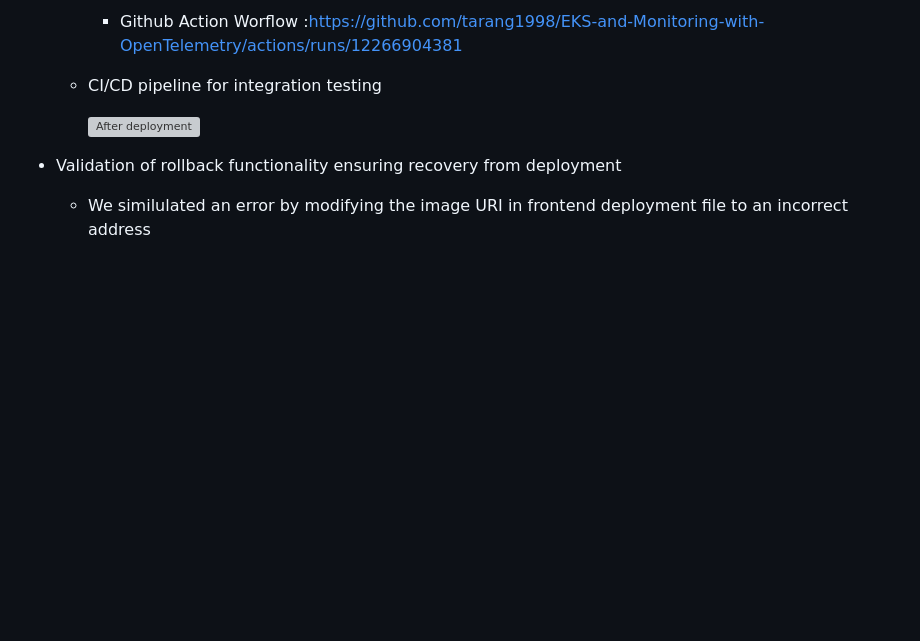
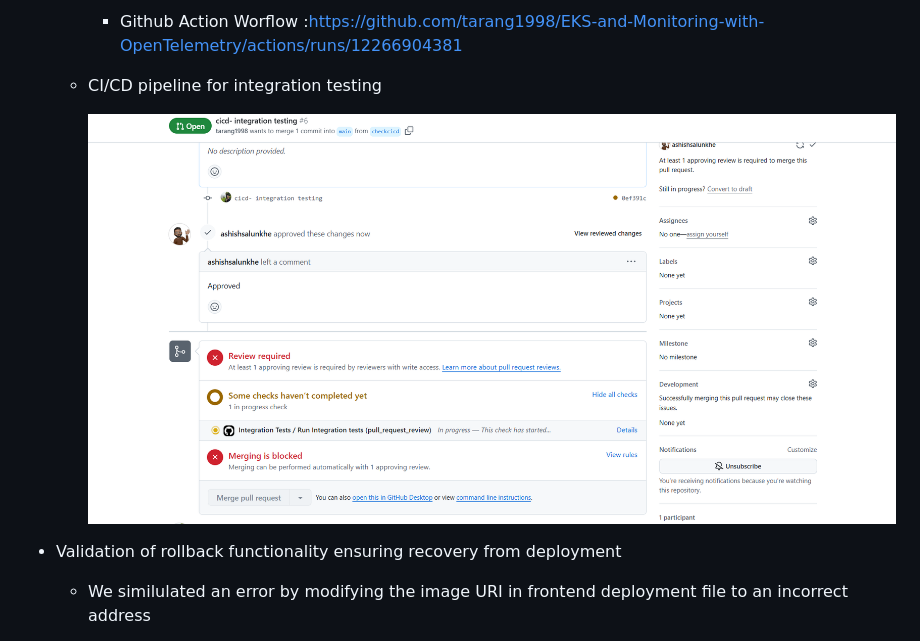
Before and after one commit to tarang1998/-EKS-and-Monitoring-with-OpenTelemetry, a Markdown page: README.md, the part around the change. GitHub-like rendering; pictures changed too: screenshots/phase3/PR-integration-testing.png (added); blank space fills up the shorter version; grey boxes are pictures that could not be loaded.

```diff
--- a/README.md
+++ b/README.md
@@ -767,8 +767,7 @@ Set up a CI/CD pipeline to automate the build, test, and deployment processes fo
 
     - CI/CD pipeline for integration testing
 
-
-        ![After deployment](/screenshots/phase3/frontend-pod-replication.png)
+        ![PR Integration testing](/screenshots/phase3/PR-integration-testing.png)
 
 
 - Validation of rollback functionality ensuring recovery from deployment
```
